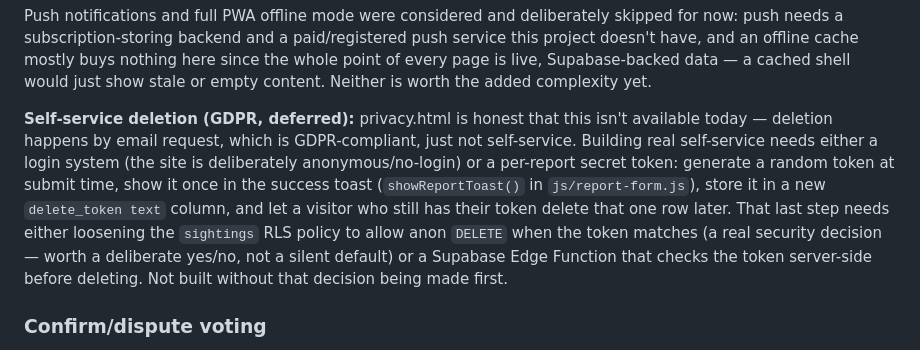
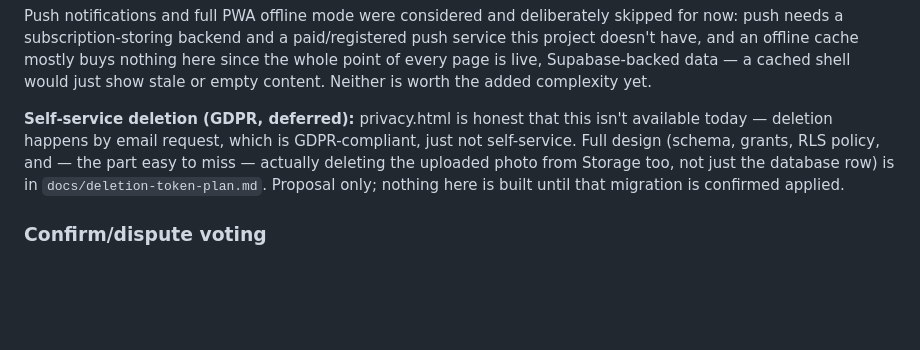
Before and after one commit to VitaliyIvanov11/Lacupedas, a Markdown page: README.md, the part around the change. Drawn GitHub-style; blank space fills up the shorter version.

```diff
--- a/README.md
+++ b/README.md
@@ -233,17 +233,11 @@ stale or empty content. Neither is worth the added complexity yet.
 
 **Self-service deletion (GDPR, deferred):** privacy.html is honest that
 this isn't available today — deletion happens by email request, which is
-GDPR-compliant, just not self-service. Building real self-service needs
-either a login system (the site is deliberately anonymous/no-login) or a
-per-report secret token: generate a random token at submit time, show it
-once in the success toast (`showReportToast()` in `js/report-form.js`),
-store it in a new `delete_token text` column, and let a visitor who still
-has their token delete that one row later. That last step needs either
-loosening the `sightings` RLS policy to allow anon `DELETE` when the
-token matches (a real security decision — worth a deliberate yes/no, not
-a silent default) or a Supabase Edge Function that checks the token
-server-side before deleting. Not built without that decision being made
-first.
+GDPR-compliant, just not self-service. Full design (schema, grants, RLS
+policy, and — the part easy to miss — actually deleting the uploaded
+photo from Storage too, not just the database row) is in
+`docs/deletion-token-plan.md`. Proposal only; nothing here is built until
+that migration is confirmed applied.
 
 ### Confirm/dispute voting
 
```
Also changed, not shown: docs/deletion-token-plan.md (added, +158 -0 lines), docs/rls-audit.md (+83 -12 lines).
